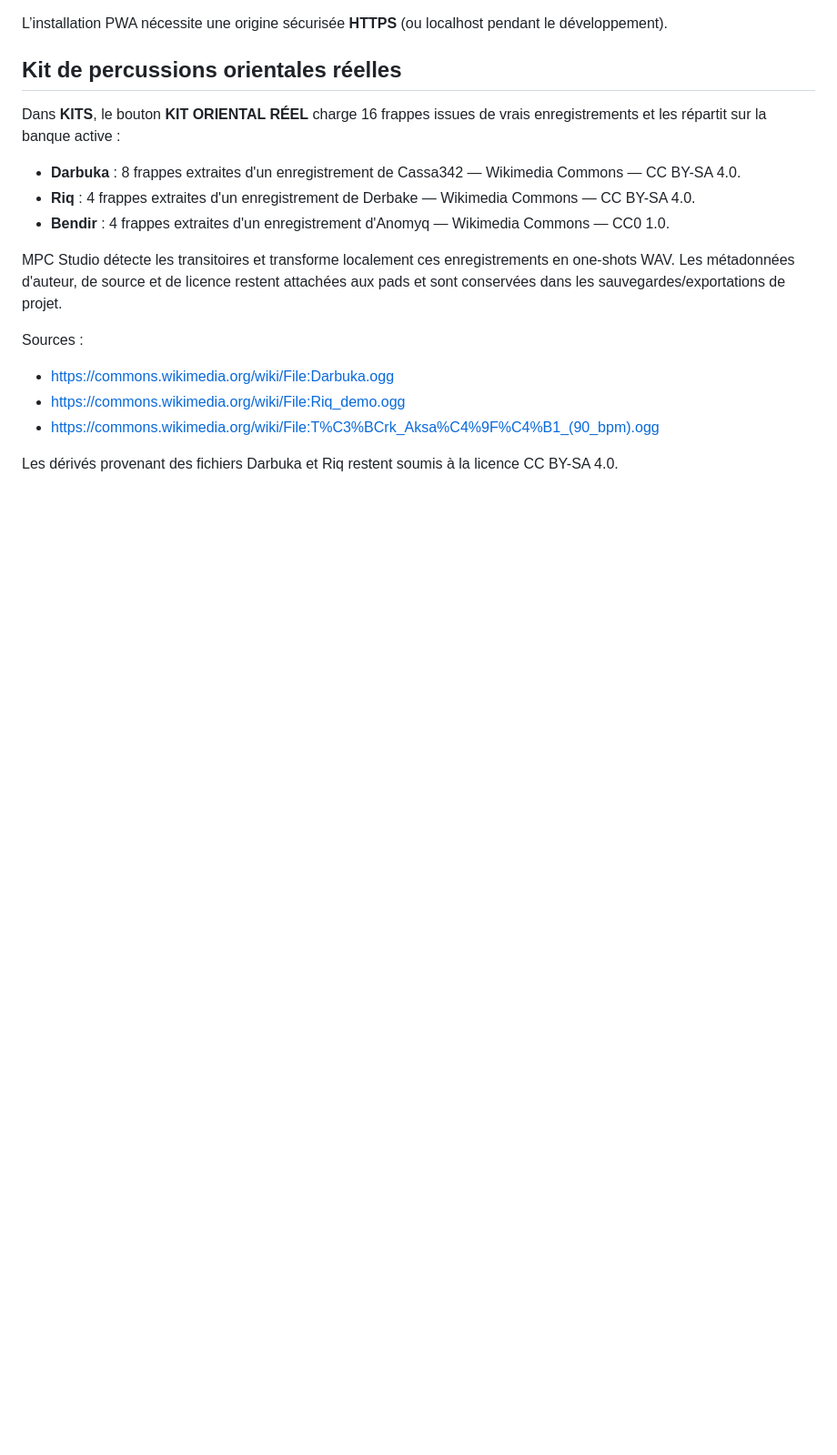
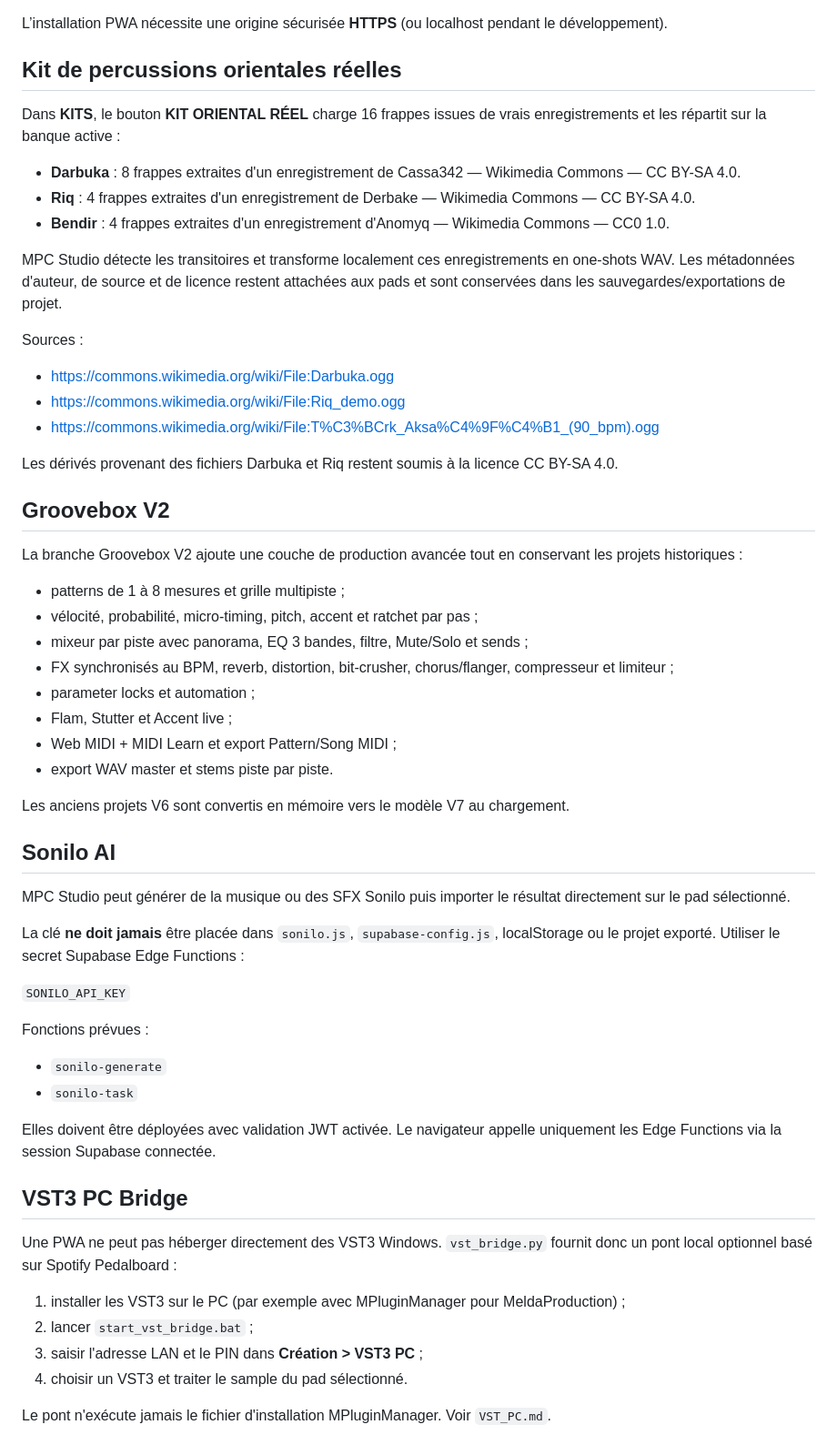
Before and after one commit to kertousr-hue/Mpc, a Markdown page: README.md, the part around the change. Shown at 91% size. GitHub-like rendering; blank space fills up the shorter version.

Commit message:
docs: document groovebox sonilo and vst

```diff
--- a/README.md
+++ b/README.md
@@ -135,3 +135,44 @@ Sources :
 - https://commons.wikimedia.org/wiki/File:T%C3%BCrk_Aksa%C4%9F%C4%B1_(90_bpm).ogg
 
 Les dérivés provenant des fichiers Darbuka et Riq restent soumis à la licence CC BY-SA 4.0.
+
+
+## Groovebox V2
+
+La branche Groovebox V2 ajoute une couche de production avancée tout en conservant les projets historiques :
+
+- patterns de 1 à 8 mesures et grille multipiste ;
+- vélocité, probabilité, micro-timing, pitch, accent et ratchet par pas ;
+- mixeur par piste avec panorama, EQ 3 bandes, filtre, Mute/Solo et sends ;
+- FX synchronisés au BPM, reverb, distortion, bit-crusher, chorus/flanger, compresseur et limiteur ;
+- parameter locks et automation ;
+- Flam, Stutter et Accent live ;
+- Web MIDI + MIDI Learn et export Pattern/Song MIDI ;
+- export WAV master et stems piste par piste.
+
+Les anciens projets V6 sont convertis en mémoire vers le modèle V7 au chargement.
+
+## Sonilo AI
+
+MPC Studio peut générer de la musique ou des SFX Sonilo puis importer le résultat directement sur le pad sélectionné.
+
+La clé **ne doit jamais** être placée dans `sonilo.js`, `supabase-config.js`, localStorage ou le projet exporté. Utiliser le secret Supabase Edge Functions :
+
+`SONILO_API_KEY`
+
+Fonctions prévues :
+- `sonilo-generate`
+- `sonilo-task`
+
+Elles doivent être déployées avec validation JWT activée. Le navigateur appelle uniquement les Edge Functions via la session Supabase connectée.
+
+## VST3 PC Bridge
+
+Une PWA ne peut pas héberger directement des VST3 Windows. `vst_bridge.py` fournit donc un pont local optionnel basé sur Spotify Pedalboard :
+
+1. installer les VST3 sur le PC (par exemple avec MPluginManager pour MeldaProduction) ;
+2. lancer `start_vst_bridge.bat` ;
+3. saisir l'adresse LAN et le PIN dans **Création > VST3 PC** ;
+4. choisir un VST3 et traiter le sample du pad sélectionné.
+
+Le pont n'exécute jamais le fichier d'installation MPluginManager. Voir `VST_PC.md`.
```
